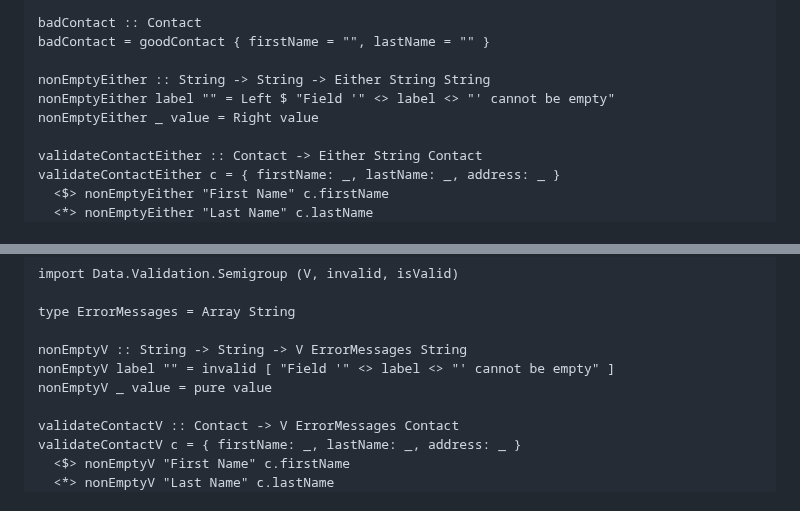
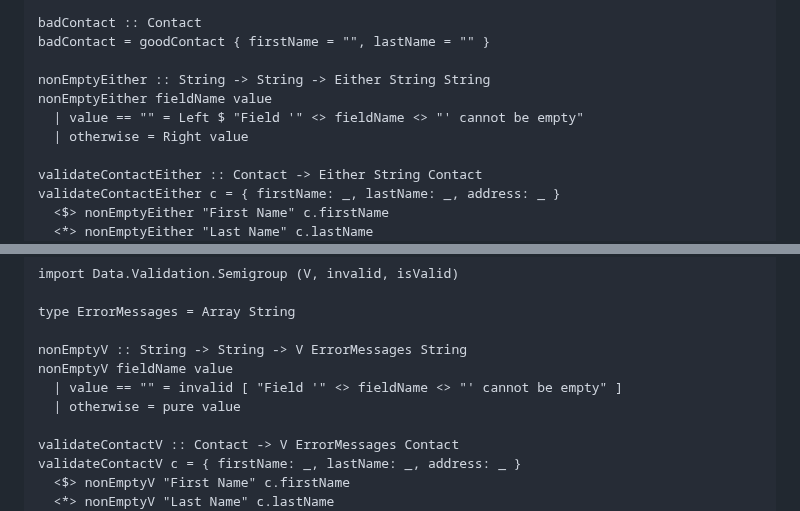
Before and after one commit to laurentpayot/purescript-for-elm-developers, a Markdown page: README.md, 2 parts joined by grey strips. Drawn GitHub-style.

Commit message:
applicative examples using guards

```diff
--- a/README.md
+++ b/README.md
@@ -749,8 +749,9 @@ badContact :: Contact
 badContact = goodContact { firstName = "", lastName = "" }
 
 nonEmptyEither :: String -> String -> Either String String
-nonEmptyEither label "" = Left $ "Field '" <> label <> "' cannot be empty"
-nonEmptyEither _ value = Right value
+nonEmptyEither fieldName value
+  | value == "" = Left $ "Field '" <> fieldName <> "' cannot be empty"
+  | otherwise = Right value
 
 validateContactEither :: Contact -> Either String Contact
 validateContactEither c = { firstName: _, lastName: _, address: _ }
@@ -771,8 +772,9 @@ import Data.Validation.Semigroup (V, invalid, isValid)
 type ErrorMessages = Array String
 
 nonEmptyV :: String -> String -> V ErrorMessages String
-nonEmptyV label "" = invalid [ "Field '" <> label <> "' cannot be empty" ]
-nonEmptyV _ value = pure value
+nonEmptyV fieldName value
+  | value == "" = invalid [ "Field '" <> fieldName <> "' cannot be empty" ]
+  | otherwise = pure value
 
 validateContactV :: Contact -> V ErrorMessages Contact
 validateContactV c = { firstName: _, lastName: _, address: _ }
```
